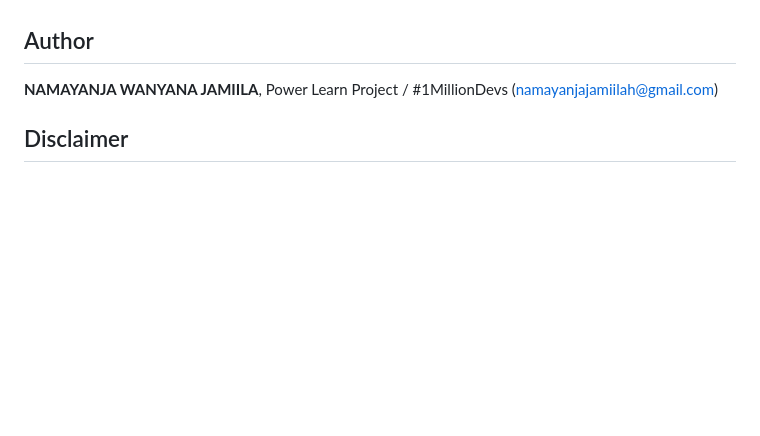
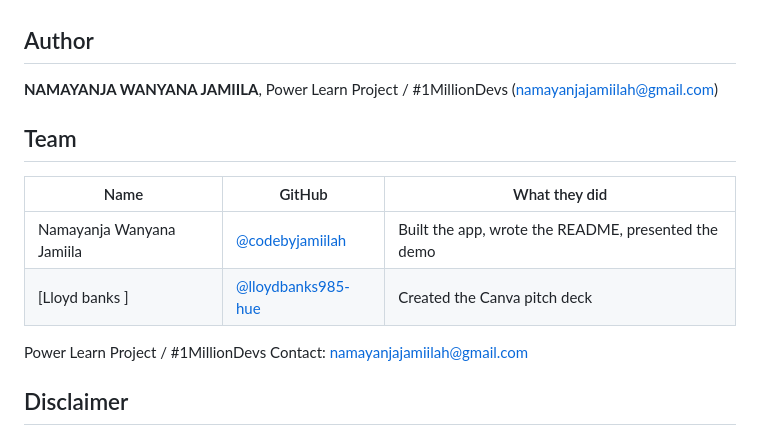
Before and after one commit to codebyjamiilah/az900-smart-quiz-builder, a Markdown page: README.md, the part around the change. GitHub-like rendering; blank space fills up the shorter version.

Commit message:
Update README with team information
Added team members and their contributions to the README.

```diff
--- a/README.md
+++ b/README.md
@@ -79,6 +79,16 @@ Questions are based on the public AZ-900 skills outline on Microsoft Learn. Alwa
 **NAMAYANJA WANYANA JAMIILA**, Power Learn Project / #1MillionDevs
 (namayanjajamiilah@gmail.com)
 
+## Team
+
+| Name | GitHub | What they did |
+|---|---|---|
+| Namayanja Wanyana Jamiila | [@codebyjamiilah](https://github.com/codebyjamiilah) | Built the app, wrote the README, presented the demo |
+| [Lloyd banks ] | [@lloydbanks985-hue](https://github.com/lloydbanks985-hue) | Created the Canva pitch deck |
+
+Power Learn Project / #1MillionDevs
+Contact: namayanjajamiilah@gmail.com
+
 ## Disclaimer
 
 This project is for education only. "Microsoft" and "Azure" are trademarks of Microsoft Corporation. No Microsoft logos are used here.
```
